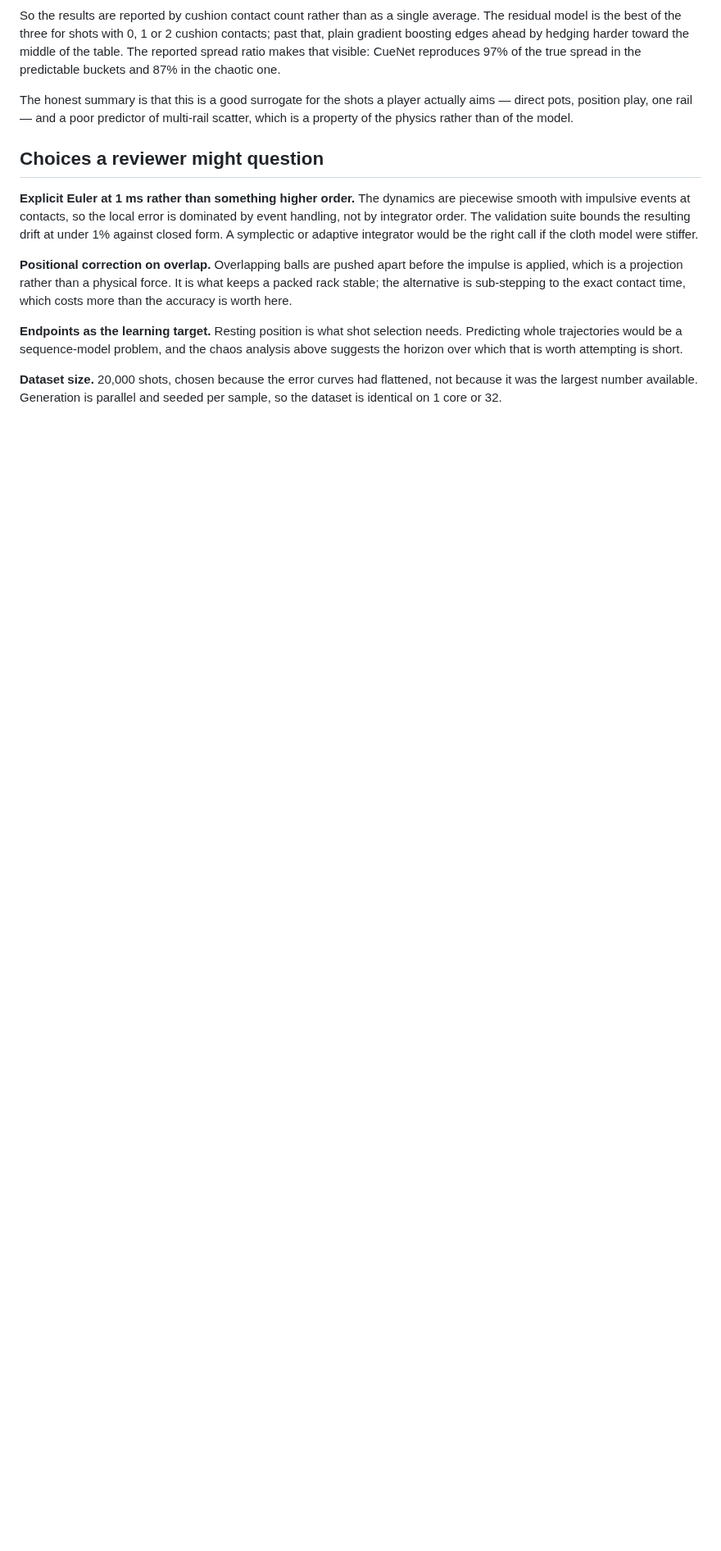
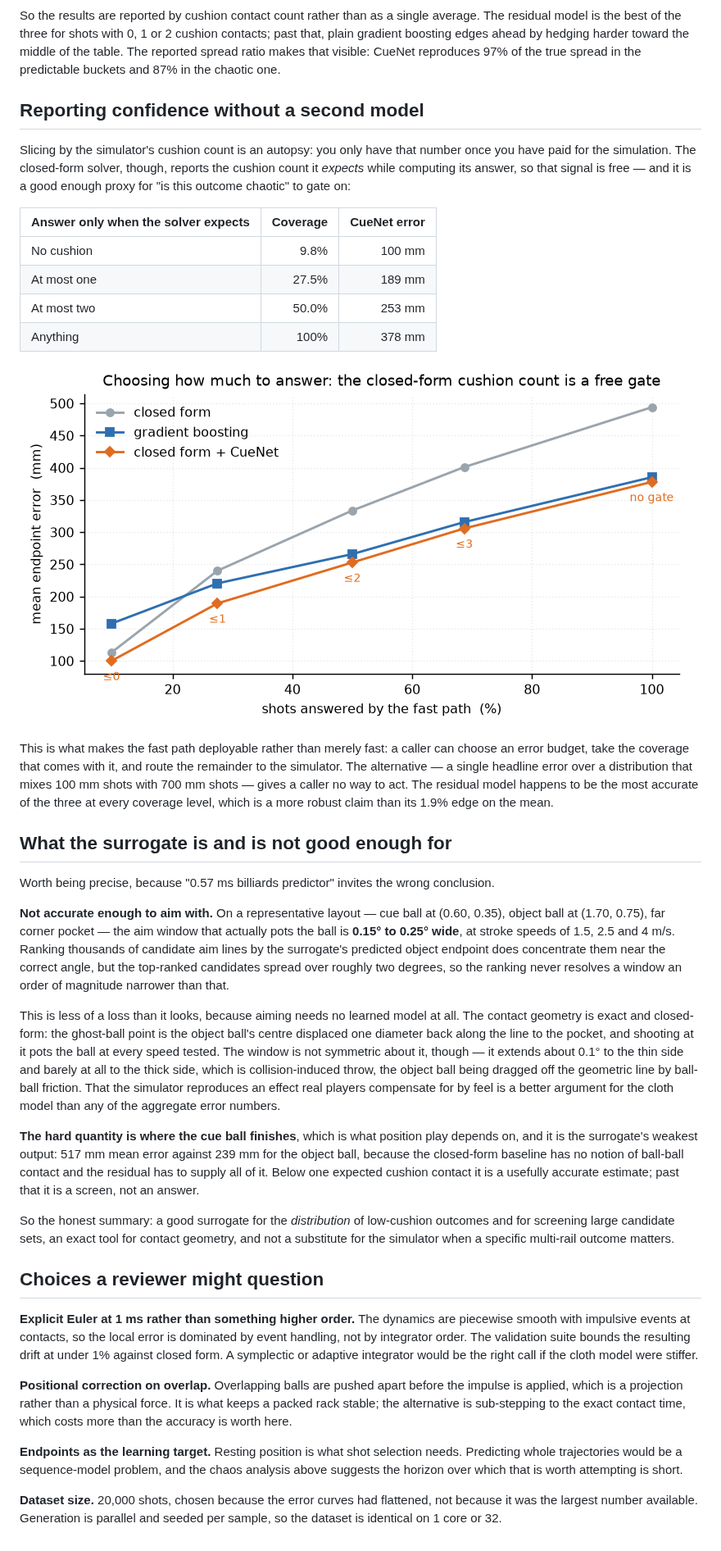
Before and after one commit to BruceMoseti/cueai, a Markdown page: docs/DESIGN.md, the part around one of its changes. Shown at 82% size. Rendered like a GitHub page; pictures changed too: docs/assets/reliability.png (added); blank space fills up the shorter version.

```diff
--- a/docs/DESIGN.md
+++ b/docs/DESIGN.md
@@ -88,9 +88,63 @@ harder toward the middle of the table. The reported spread ratio makes that
 visible: CueNet reproduces 97% of the true spread in the predictable buckets and
 87% in the chaotic one.
 
-The honest summary is that this is a good surrogate for the shots a player
-actually aims — direct pots, position play, one rail — and a poor predictor of
-multi-rail scatter, which is a property of the physics rather than of the model.
+## Reporting confidence without a second model
+
+Slicing by the simulator's cushion count is an autopsy: you only have that number
+once you have paid for the simulation. The closed-form solver, though, reports the
+cushion count it *expects* while computing its answer, so that signal is free —
+and it is a good enough proxy for "is this outcome chaotic" to gate on:
+
+| Answer only when the solver expects | Coverage | CueNet error |
+|---|---:|---:|
+| No cushion | 9.8% | 100 mm |
+| At most one | 27.5% | 189 mm |
+| At most two | 50.0% | 253 mm |
+| Anything | 100% | 378 mm |
+
+![Error against coverage](assets/reliability.png)
+
+This is what makes the fast path deployable rather than merely fast: a caller can
+choose an error budget, take the coverage that comes with it, and route the
+remainder to the simulator. The alternative — a single headline error over a
+distribution that mixes 100 mm shots with 700 mm shots — gives a caller no way to
+act. The residual model happens to be the most accurate of the three at every
+coverage level, which is a more robust claim than its 1.9% edge on the mean.
+
+## What the surrogate is and is not good enough for
+
+Worth being precise, because "0.57 ms billiards predictor" invites the wrong
+conclusion.
+
+**Not accurate enough to aim with.** On a representative layout — cue ball at
+(0.60, 0.35), object ball at (1.70, 0.75), far corner pocket — the aim window
+that actually pots the ball is **0.15° to 0.25° wide**, at stroke speeds of 1.5,
+2.5 and 4 m/s. Ranking thousands of candidate aim lines by the surrogate's
+predicted object endpoint does concentrate them near the correct angle, but the
+top-ranked candidates spread over roughly two degrees, so the ranking never
+resolves a window an order of magnitude narrower than that.
+
+This is less of a loss than it looks, because aiming needs no learned model at
+all. The contact geometry is exact and closed-form: the ghost-ball point is the
+object ball's centre displaced one diameter back along the line to the pocket, and
+shooting at it pots the ball at every speed tested. The window is not symmetric
+about it, though — it extends about 0.1° to the thin side and barely at all to the
+thick side, which is collision-induced throw, the object ball being dragged off
+the geometric line by ball-ball friction. That the simulator reproduces an effect
+real players compensate for by feel is a better argument for the cloth model than
+any of the aggregate error numbers.
+
+**The hard quantity is where the cue ball finishes**, which is what position play
+depends on, and it is the surrogate's weakest output: 517 mm mean error against
+239 mm for the object ball, because the closed-form baseline has no notion of
+ball-ball contact and the residual has to supply all of it. Below one expected
+cushion contact it is a usefully accurate estimate; past that it is a screen, not
+an answer.
+
+So the honest summary: a good surrogate for the *distribution* of low-cushion
+outcomes and for screening large candidate sets, an exact tool for contact
+geometry, and not a substitute for the simulator when a specific multi-rail
+outcome matters.
 
 ## Choices a reviewer might question
 
```
Also changed, not shown: other parts of docs/DESIGN.md (+3 -3 lines), README.md (+52 -17 lines), docs/BENCHMARKS.md (+18 -6 lines), docs/assets/latency.png, 6 other files.
